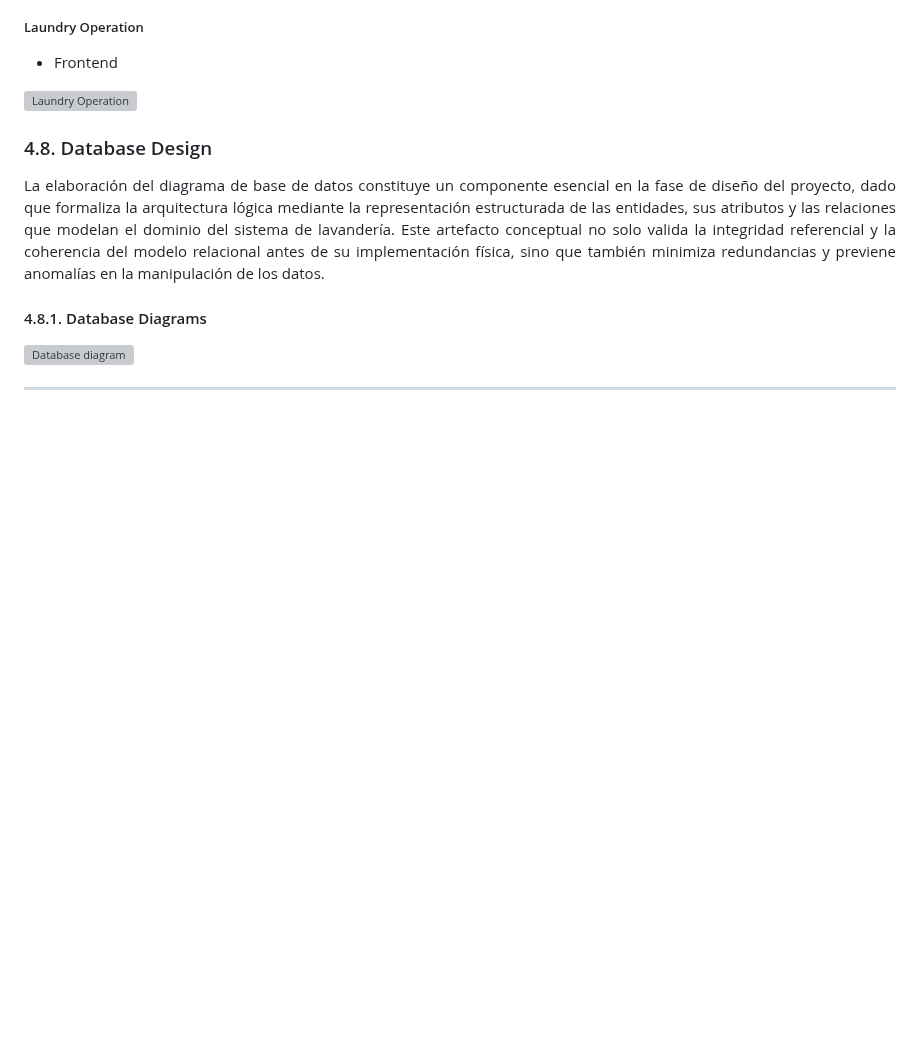
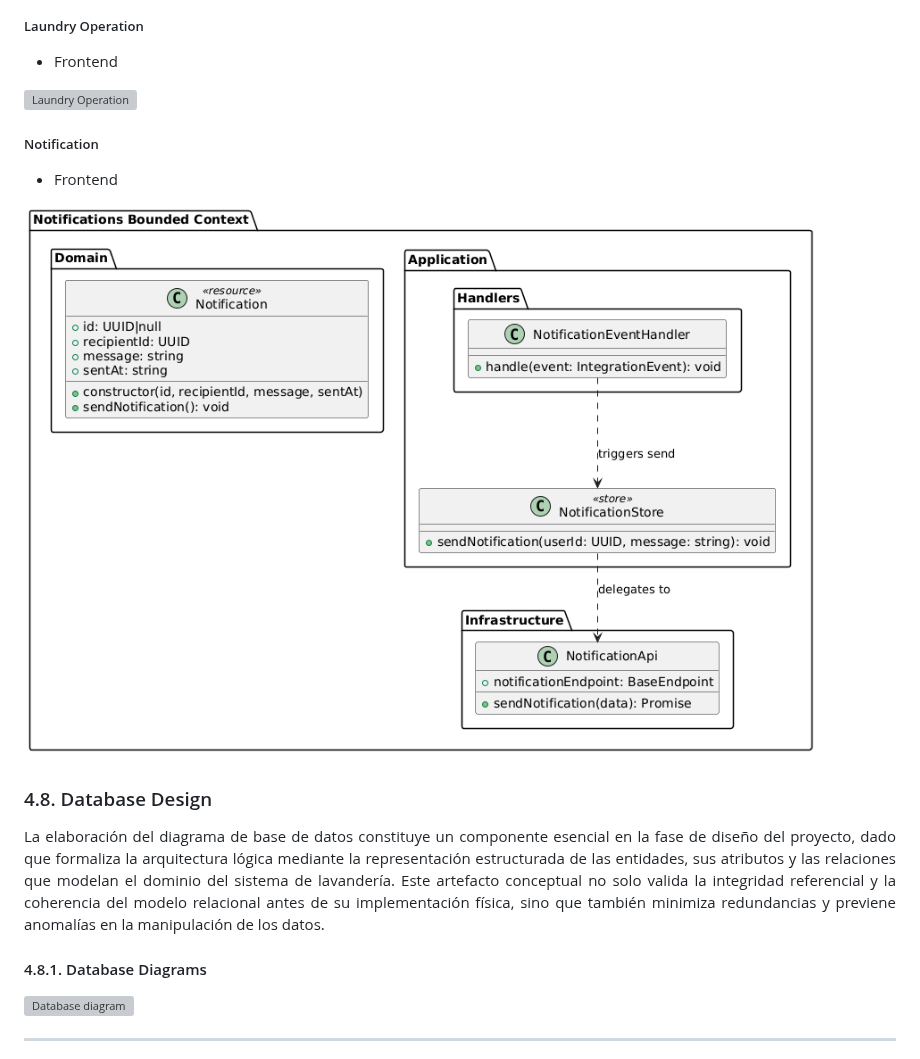
Before and after one commit to 1ASI0729-2620-7769-G4-TechNova/TechNovaReport-7769-G4, a Markdown page: README.md, the part around the change. Rendered like a GitHub page; pictures changed too: assets/Chapter4/ClassDiagram/Notifications.png (added); blank space fills up the shorter version; grey boxes are pictures that could not be loaded.

Commit message:
docs: add notification class diagram

```diff
--- a/README.md
+++ b/README.md
@@ -2321,6 +2321,14 @@ flowchart LR
 
 <img src="./assets/Chapter4/ClassDiagram/LaundryOperation.png" width="800px" alt="Laundry Operation">
 
+
+##### Notification
+
+- Frontend
+
+<img src="./assets/Chapter4/ClassDiagram/Notifications.png" width="800px" alt="Notification">
+
+
 ### 4.8. Database Design
 <p align="justify">
   La elaboración del diagrama de base de datos constituye un componente esencial en la fase de diseño del proyecto, dado que formaliza la arquitectura lógica mediante la representación estructurada de las entidades, sus atributos y las relaciones que modelan el dominio del sistema de lavandería. Este artefacto conceptual no solo valida la integridad referencial y la coherencia del modelo relacional antes de su implementación física, sino que también minimiza redundancias y previene anomalías en la manipulación de los datos.
```
